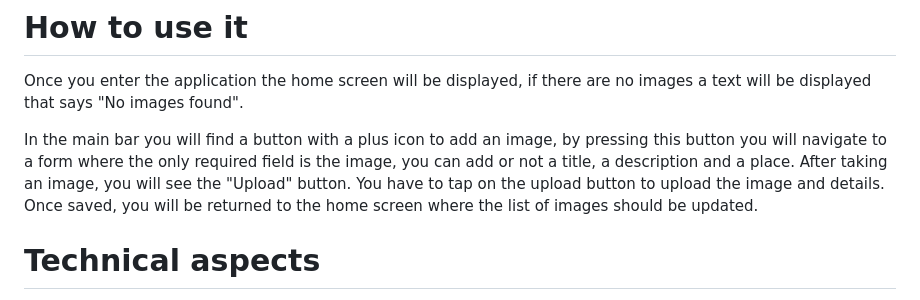
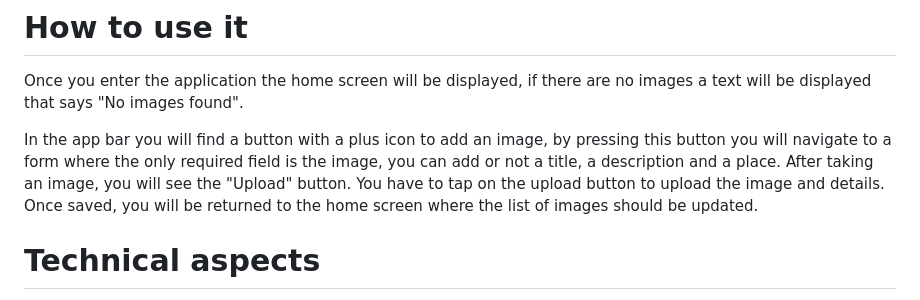
Before and after one commit to jorgesarabia/challenge_camera, a Markdown page: README.md, the part around one of its changes. Drawn GitHub-style.

Commit message:
update a typo

```diff
--- a/README.md
+++ b/README.md
@@ -15,7 +15,7 @@ flutter run
 # How to use it
 Once you enter the application the home screen will be displayed, if there are no images a text will be displayed that says "No images found".
 
-In the main bar you will find a button with a plus icon to add an image, by pressing this button you will navigate to a form where the only required field is the image, you can add or not a title, a description and a place. After taking an image, you will see the "Upload" button. You have to tap on the upload button to upload the image and details. Once saved, you will be returned to the home screen where the list of images should be updated.
+In the app bar you will find a button with a plus icon to add an image, by pressing this button you will navigate to a form where the only required field is the image, you can add or not a title, a description and a place. After taking an image, you will see the "Upload" button. You have to tap on the upload button to upload the image and details. Once saved, you will be returned to the home screen where the list of images should be updated.
 
 # Technical aspects
 This is the stack of this project:
```
Also changed, not shown: other parts of README.md (+0 -1 lines).
